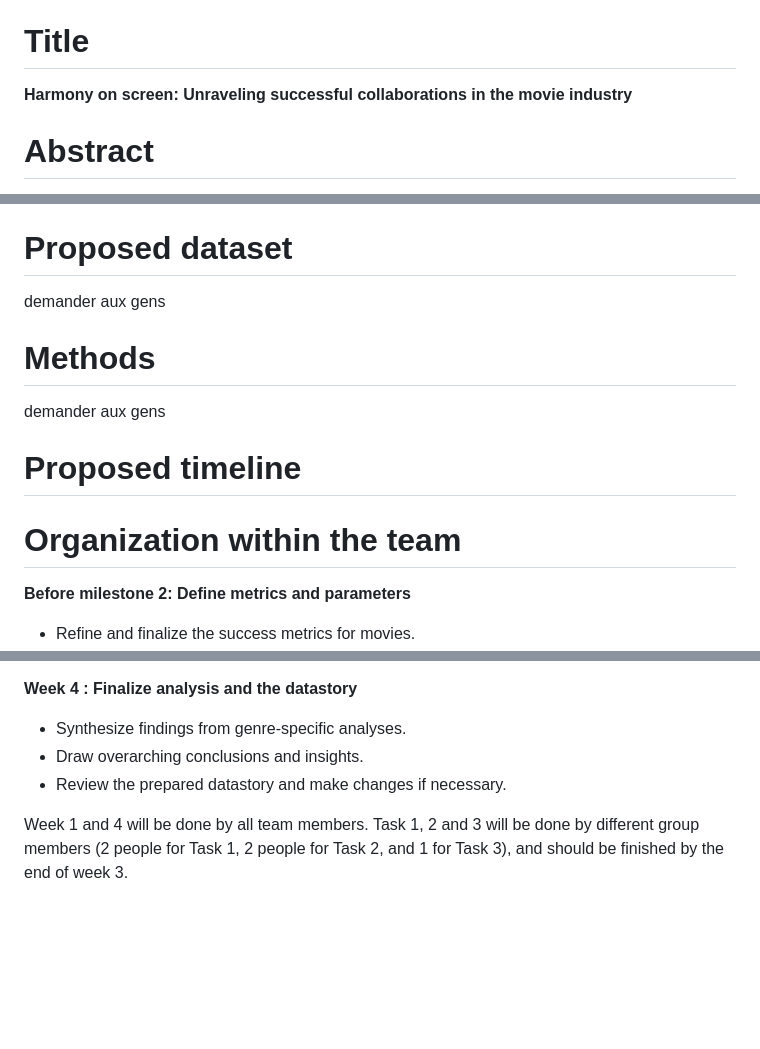
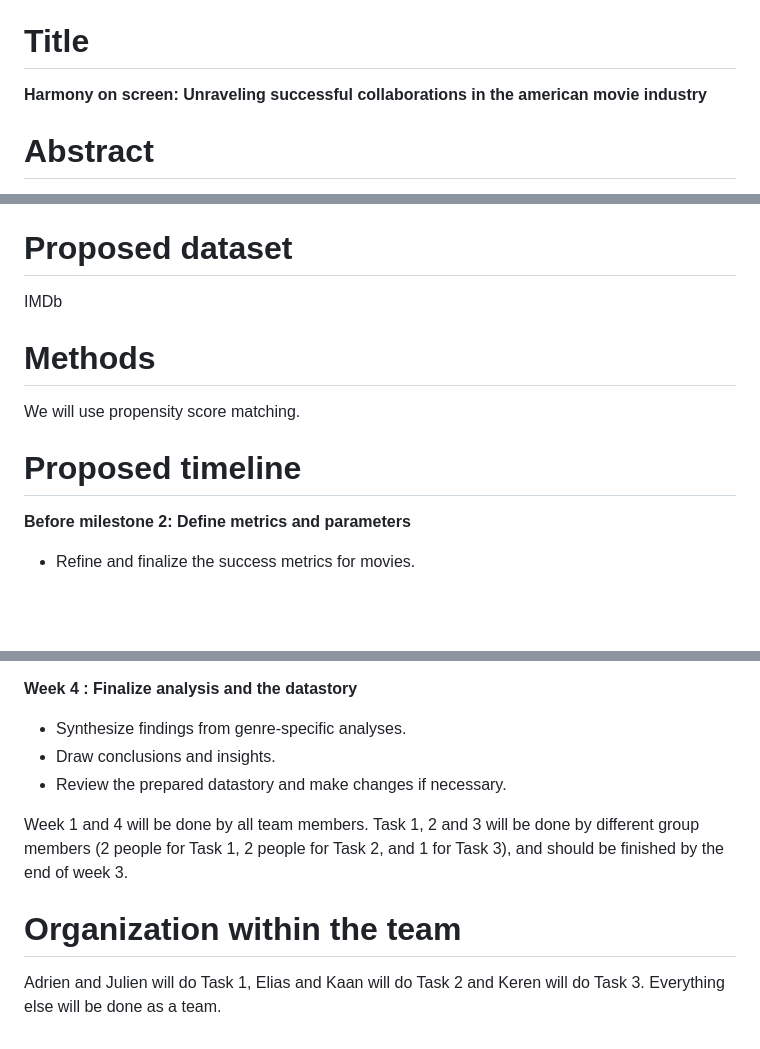
Before and after one commit to epfl-ada/ada-2023-project-patterndetectives, a Markdown page: README.md, 3 parts joined by grey strips. Rendered like a GitHub page; blank space fills up the shorter version.

```diff
--- a/README.md
+++ b/README.md
@@ -12,7 +12,7 @@
 - [Organization within the team](#organization-within-the-team)
 
 # Title
-**Harmony on screen: Unraveling successful collaborations in the movie industry**
+**Harmony on screen: Unraveling successful collaborations in the american movie industry**
 
 # Abstract
 This project aims to delve into the intricate dynamics of successful collaboration in the film industry, extending beyond conventional success metrics to explore the chemistry between actors through frequent co-starring. The approach involves constructing actor collaboration networks, interconnecting actors, scenarists, and directors within a comprehensive web network. Employing a granular methodology, the web network is subdivided based on movie genres, allowing for the analysis of collaborative subgraphs. The focus is on identifying patterns and relationships that contribute to the success of movies within each genre. This research not only provides insights into individual performances but also offers an understanding of collaborative networks. By incorporating diverse talents and considering genre-specific nuances, the project aims to yield valuable insights for future filmmaking collaborations, potentially influencing industry practices and enhancing the likelihood of successful movie projects. The use of network analysis tools adds a visual dimension, aiding in the interpretation of the complex web of collaborations in the film industry.
@@ -41,15 +41,12 @@ This project aims to delve into the intricate dynamics of successful collaborati
 Addressing these research questions will likely provide a comprehensive understanding of the collaborative dynamics in the film industry and offer practical insights for future filmmaking endeavors.
 
 # Proposed dataset
-demander aux gens
+IMDb
 
 # Methods
-demander aux gens
+We will use propensity score matching.
 
 # Proposed timeline
-
-
-# Organization within the team
 **Before milestone 2: Define metrics and parameters**
 - Refine and finalize the success metrics for movies.
 - Determine parameters for measuring chemistry and collaboration success.
@@ -77,7 +74,10 @@ demander aux gens
 
 **Week 4 : Finalize analysis and the datastory**
 - Synthesize findings from genre-specific analyses.
-- Draw overarching conclusions and insights.
+- Draw conclusions and insights.
 - Review the prepared datastory and make changes if necessary.
 
 Week 1 and 4 will be done by all team members. Task 1, 2 and 3 will be done by different group members (2 people for Task 1, 2 people for Task 2, and 1 for Task 3), and should be finished by the end of week 3.
+
+# Organization within the team
+Adrien and Julien will do Task 1, Elias and Kaan will do Task 2 and Keren will do Task 3. Everything else will be done as a team.
```
